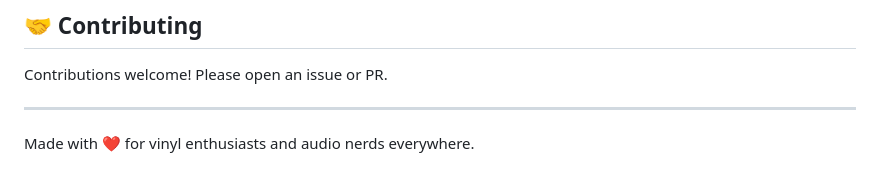
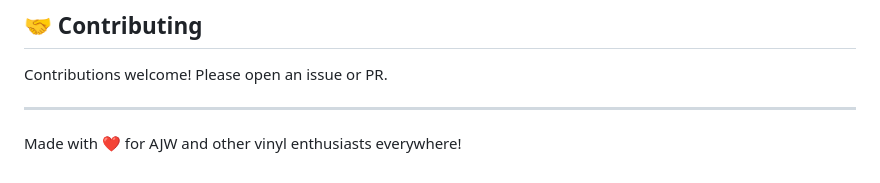
Before and after one commit to 121gigawatz/vinlyfy, a Markdown page: README.md, the part around the change. GitHub-like rendering.

```diff
--- a/README.md
+++ b/README.md
@@ -369,4 +369,4 @@ Contributions welcome! Please open an issue or PR.
 
 ---
 
-Made with ❤️ for vinyl enthusiasts and audio nerds everywhere.
+Made with ❤️ for AJW and other vinyl enthusiasts everywhere!
```
